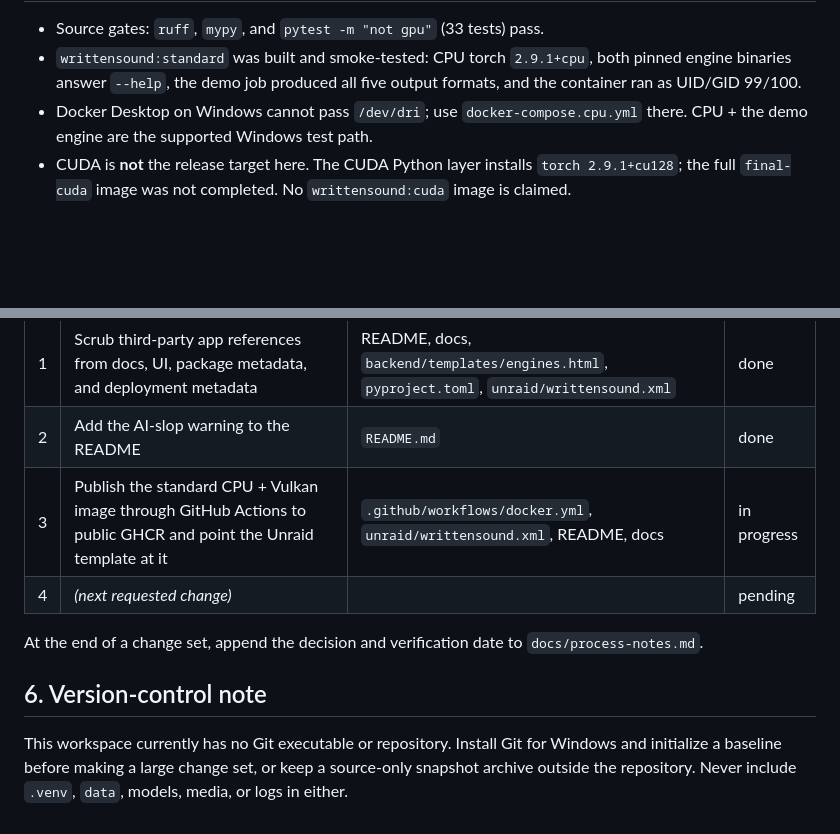
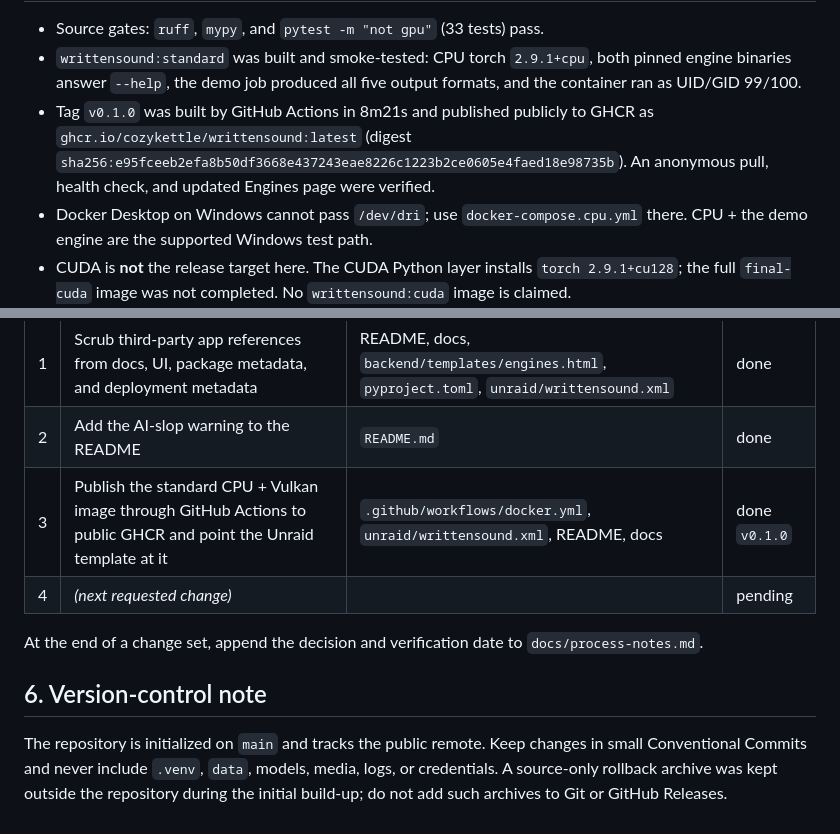
Before and after one commit to cozykettle/writtensound, a Markdown page: docs/09-deployment-handoff.md, 2 parts joined by grey strips. Rendered like a GitHub page; blank space fills up the shorter version.

```diff
--- a/docs/09-deployment-handoff.md
+++ b/docs/09-deployment-handoff.md
@@ -10,6 +10,10 @@ is still owned by docs 00-08.
 - `writtensound:standard` was built and smoke-tested: CPU torch
   `2.9.1+cpu`, both pinned engine binaries answer `--help`, the demo job
   produced all five output formats, and the container ran as UID/GID 99/100.
+- Tag `v0.1.0` was built by GitHub Actions in 8m21s and published publicly to
+  GHCR as `ghcr.io/cozykettle/writtensound:latest` (digest
+  `sha256:e95fceeb2efa8b50df3668e437243eae8226c1223b2ce0605e4faed18e98735b`).
+  An anonymous pull, health check, and updated Engines page were verified.
 - Docker Desktop on Windows cannot pass `/dev/dri`; use
   `docker-compose.cpu.yml` there. CPU + the demo engine are the supported
   Windows test path.
@@ -108,7 +112,7 @@ This is the durable list when chat context is lost.
 |---|---|---|---|
 | 1 | Scrub third-party app references from docs, UI, package metadata, and deployment metadata | README, docs, `backend/templates/engines.html`, `pyproject.toml`, `unraid/writtensound.xml` | done |
 | 2 | Add the AI-slop warning to the README | `README.md` | done |
-| 3 | Publish the standard CPU + Vulkan image through GitHub Actions to public GHCR and point the Unraid template at it | `.github/workflows/docker.yml`, `unraid/writtensound.xml`, README, docs | in progress |
+| 3 | Publish the standard CPU + Vulkan image through GitHub Actions to public GHCR and point the Unraid template at it | `.github/workflows/docker.yml`, `unraid/writtensound.xml`, README, docs | done `v0.1.0` |
 | 4 | *(next requested change)* | | pending |
 
 At the end of a change set, append the decision and verification date to
@@ -116,7 +120,8 @@ At the end of a change set, append the decision and verification date to
 
 ## 6. Version-control note
 
-This workspace currently has no Git executable or repository. Install Git for
-Windows and initialize a baseline before making a large change set, or keep a
-source-only snapshot archive outside the repository. Never include `.venv`,
-`data`, models, media, or logs in either.
+The repository is initialized on `main` and tracks the public remote. Keep
+changes in small Conventional Commits and never include `.venv`, `data`,
+models, media, logs, or credentials. A source-only rollback archive was kept
+outside the repository during the initial build-up; do not add such archives
+to Git or GitHub Releases.
```
Also changed, not shown: other parts of docs/09-deployment-handoff.md (+1 -1 lines), README.md (+3 -1 lines), docs/06-docker-deployment.md (+4 -3 lines).
